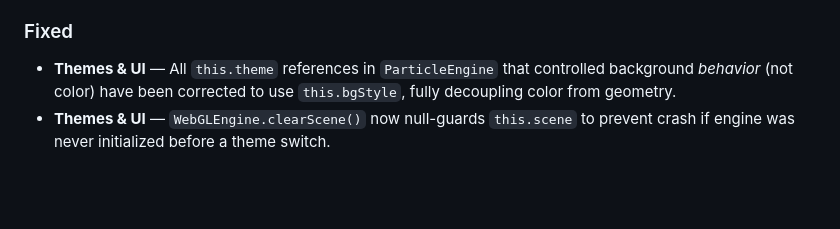
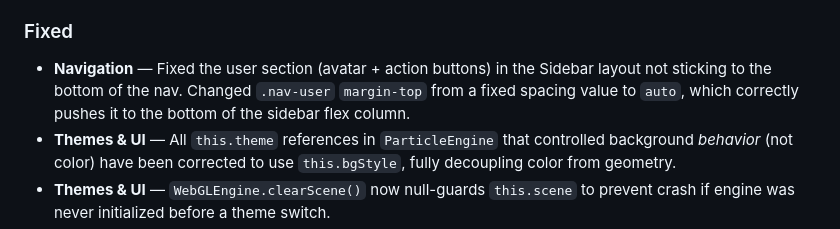
Before and after one commit to Vonix-Network/Venary, a Markdown page: CHANGELOG.md, the part around the change. Rendered like a GitHub page; blank space fills up the shorter version.

Commit message:
docs: update CHANGELOG with sidebar nav-user fix

```diff
--- a/CHANGELOG.md
+++ b/CHANGELOG.md
@@ -15,6 +15,7 @@ and this project adheres to [Semantic Versioning](https://semver.org/spec/v2.0.0
 - **Donations Extension** — Added a "Ranked Users" tab in the admin panel to view users with active ranks.
 
 ### Fixed
+- **Navigation** — Fixed the user section (avatar + action buttons) in the Sidebar layout not sticking to the bottom of the nav. Changed `.nav-user` `margin-top` from a fixed spacing value to `auto`, which correctly pushes it to the bottom of the sidebar flex column.
 - **Themes & UI** — All `this.theme` references in `ParticleEngine` that controlled background *behavior* (not color) have been corrected to use `this.bgStyle`, fully decoupling color from geometry.
 - **Themes & UI** — `WebGLEngine.clearScene()` now null-guards `this.scene` to prevent crash if engine was never initialized before a theme switch.
 - **Themes & UI** — `WebGLEngine.getCssColor()` now catches exceptions and strips `rgba()` alpha channels before passing to `THREE.Color` to prevent parse errors.
```
